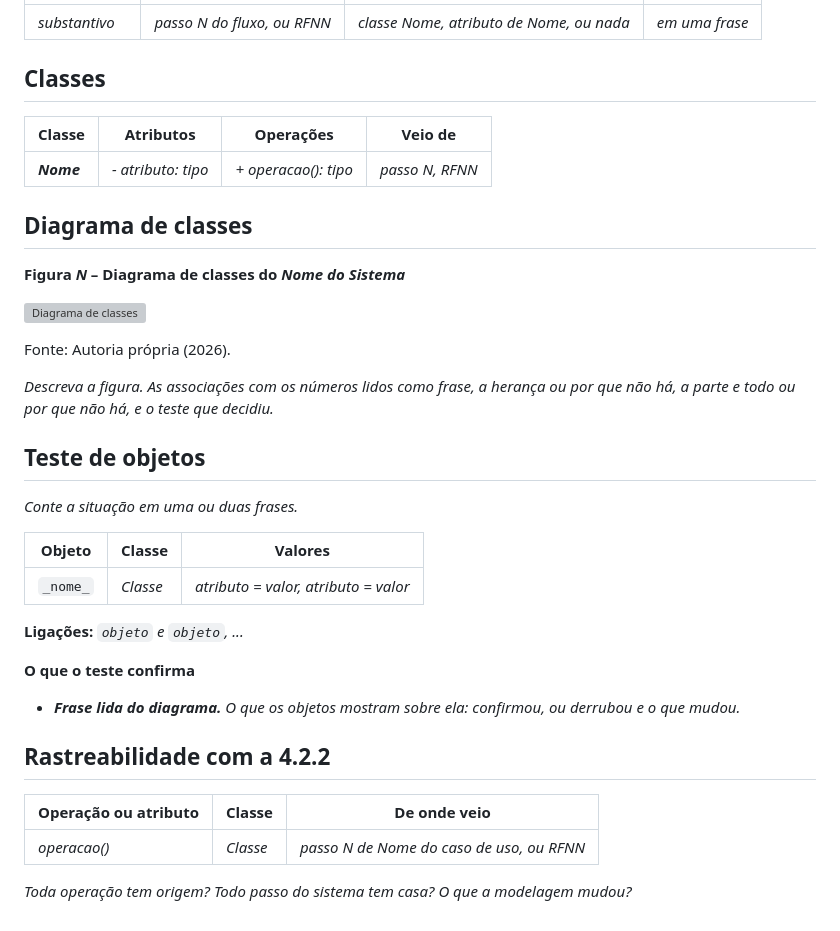
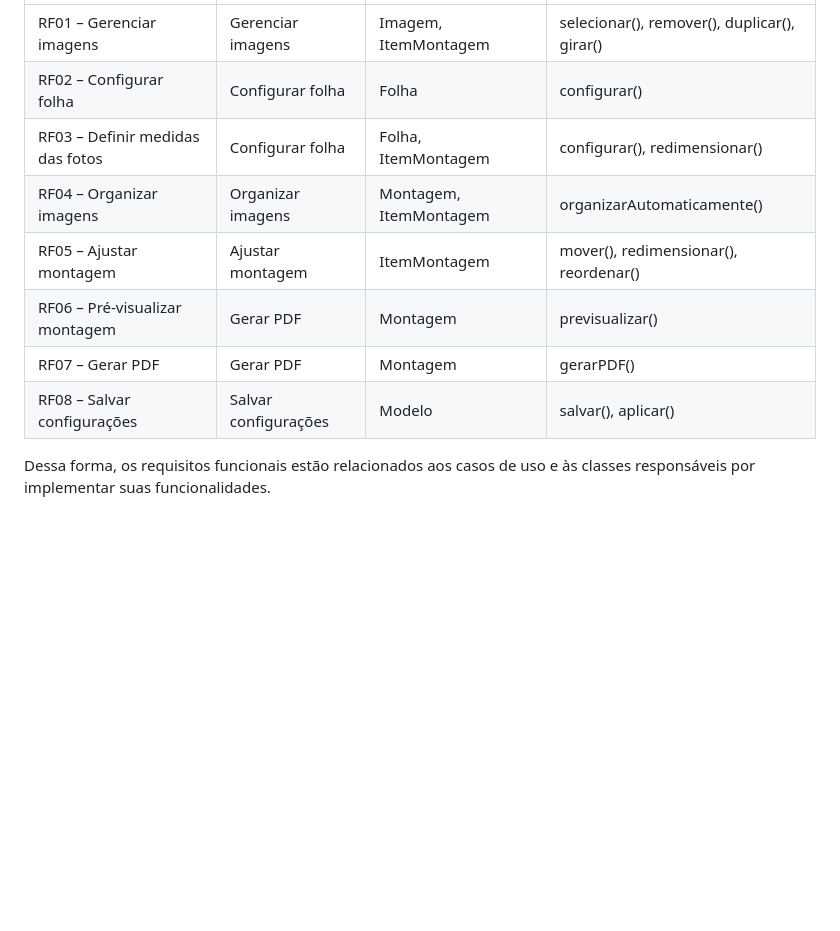
Before and after one commit to JoaoAvila08/2026-APS-ProjetoIntegrador, a Markdown page: docs/4.2.3-classes.md, the part around one of its changes. Rendered like a GitHub page; blank space fills up the shorter version; grey boxes are pictures that could not be loaded.

Commit message:
Adiciona modelagem de classes

```diff
--- a/docs/4.2.3-classes.md
+++ b/docs/4.2.3-classes.md
@@ -25,54 +59,11 @@ Quando terminar, pode apagar estes comentários.
 |---|---|---|---|
-| _substantivo_ | _passo N do fluxo, ou RFNN_ | _classe Nome, atributo de Nome, ou nada_ | _em uma frase_ |
+| RF01 – Gerenciar imagens | Gerenciar imagens | Imagem, ItemMontagem | selecionar(), remover(), duplicar(), girar() |
+| RF02 – Configurar folha | Configurar folha | Folha | configurar() |
+| RF03 – Definir medidas das fotos | Configurar folha | Folha, ItemMontagem | configurar(), redimensionar() |
+| RF04 – Organizar imagens | Organizar imagens | Montagem, ItemMontagem | organizarAutomaticamente() |
+| RF05 – Ajustar montagem | Ajustar montagem | ItemMontagem | mover(), redimensionar(), reordenar() |
+| RF06 – Pré-visualizar montagem | Gerar PDF | Montagem | previsualizar() |
+| RF07 – Gerar PDF | Gerar PDF | Montagem | gerarPDF() |
+| RF08 – Salvar configurações | Salvar configurações | Modelo | salvar(), aplicar() |
 
-## Classes
-
-<!-- 4 a 6 classes. Nome no singular com inicial maiúscula. Atributos como nome: tipo (substantivo). Operações com parênteses (verbo).
-     A coluna "Veio de" diz o passo do fluxo ou o requisito que pede aquele atributo ou aquela operação. Sem origem, não entra. -->
-
-| Classe | Atributos | Operações | Veio de |
-|---|---|---|---|
-| **_Nome_** | _- atributo: tipo_ | _+ operacao(): tipo_ | _passo N, RFNN_ |
-
-## Diagrama de classes
-
-<!-- Desenhe no draw.io. Caixa de três faixas por classe. Associação: linha contínua, verbo no meio, número nas duas pontas, colado na classe que ele conta.
-     Herança: triângulo vazado na classe geral, sem número, só onde "é um tipo de" é verdadeiro.
-     Parte e todo: losango do lado do todo, só onde "é parte de" é verdadeiro. Apagou o todo e a parte morreu junto: losango cheio (composição). A parte sobreviveu: losango vazado (agregação).
-     Salve diagramas/classes.drawio e exporte diagramas/classes.png. Legenda acima, fonte abaixo, e a figura descrita no texto. -->
-
-**Figura _N_ – Diagrama de classes do _Nome do Sistema_**
-
-![Diagrama de classes](../diagramas/classes.png)
-
-Fonte: Autoria própria (2026).
-
-_Descreva a figura. As associações com os números lidos como frase, a herança ou por que não há, a parte e todo ou por que não há, e o teste que decidiu._
-
-## Teste de objetos
-
-<!-- Pegue uma situação real do seu cliente: um pedido, um atendimento, uma reserva. Liste os objetos dela, 3 ou 4 caixas no formato nome: Classe, com os valores.
-     Depois leia cada linha do seu diagrama olhando para os objetos: o número que você escreveu aguenta a situação real? -->
-
-_Conte a situação em uma ou duas frases._
-
-| Objeto | Classe | Valores |
-|---|---|---|
-| `_nome_` | _Classe_ | _atributo = valor, atributo = valor_ |
-
-**Ligações:** _`objeto` e `objeto`, ..._
-
-**O que o teste confirma**
-
-- _**Frase lida do diagrama.** O que os objetos mostram sobre ela: confirmou, ou derrubou e o que mudou._
-
-## Rastreabilidade com a 4.2.2
-
-<!-- Toda operação e os atributos principais, um por linha, com o passo do fluxo ou o requisito que a pede.
-     Depois responda as três perguntas. -->
-
-| Operação ou atributo | Classe | De onde veio |
-|---|---|---|
-| _operacao()_ | _Classe_ | _passo N de Nome do caso de uso, ou RFNN_ |
-
-_Toda operação tem origem? Todo passo do sistema tem casa? O que a modelagem mudou?_
+Dessa forma, os requisitos funcionais estão relacionados aos casos de uso e às classes responsáveis por implementar suas funcionalidades.
```
Also changed, not shown: other parts of docs/4.2.3-classes.md (+50 -16 lines), diagramas/4.2.3-diagrama-de-classes.drawio.png (added), 1 other file.
